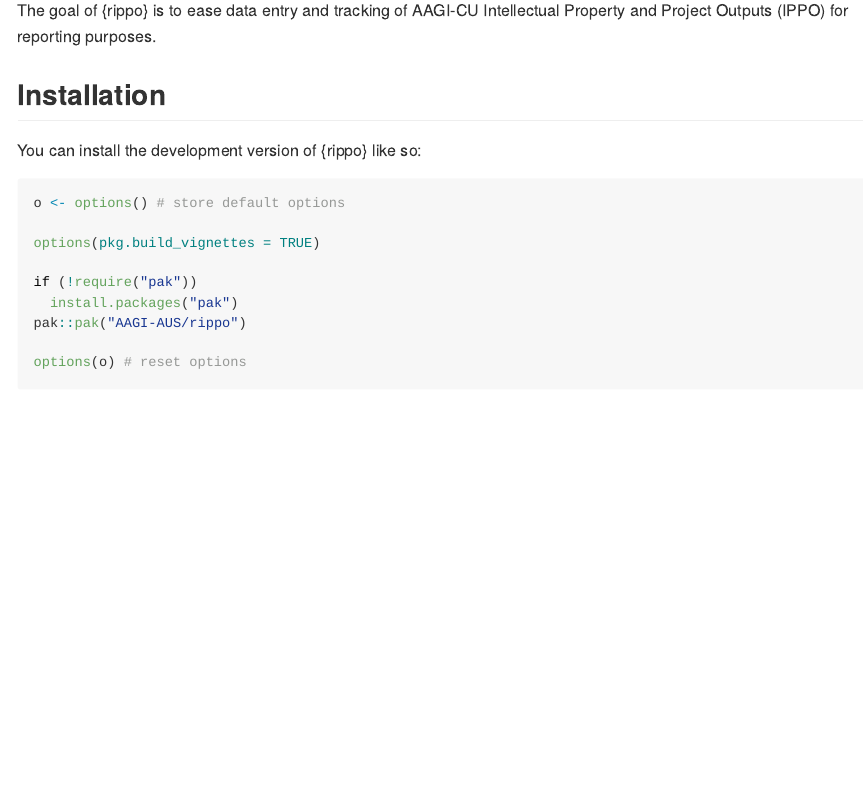
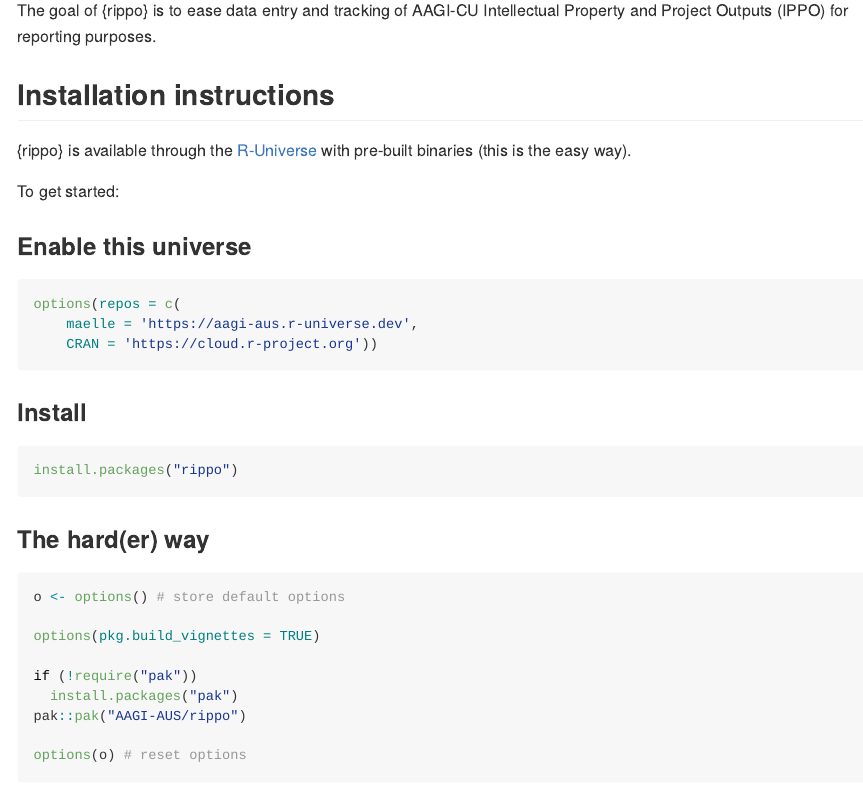
Before and after one commit to Braden-Thorne/rippo, an R Markdown document (README.Rmd): the page in a window 1100 px wide, from 110 px down. The pictures show the output file README.md that the author committed with the source, drawn offline in the style of GitHub; badge pictures from the web are left out.

Commit message:
update install instructions

````diff
--- a/README.Rmd
+++ b/README.Rmd
@@ -21,9 +21,27 @@ knitr::opts_chunk$set(
 
 The goal of {rippo} is to ease data entry and tracking of AAGI-CU Intellectual Property and Project Outputs (IPPO) for reporting purposes.
 
-## Installation
+## Installation instructions
 
-You can install the development version of {rippo} like so:
+{rippo} is available through the [R-Universe](https://r-universe.dev/search) with pre-built binaries (this is the easy way).
+
+To get started:
+
+### Enable this universe
+
+```r
+options(repos = c(
+    maelle = 'https://aagi-aus.r-universe.dev',
+    CRAN = 'https://cloud.r-project.org'))
+```
+
+### Install
+
+```r
+install.packages("rippo")
+```
+
+### The hard(er) way
 
 ```r
 o <- options() # store default options
````
Also changed, not shown: README.md.
